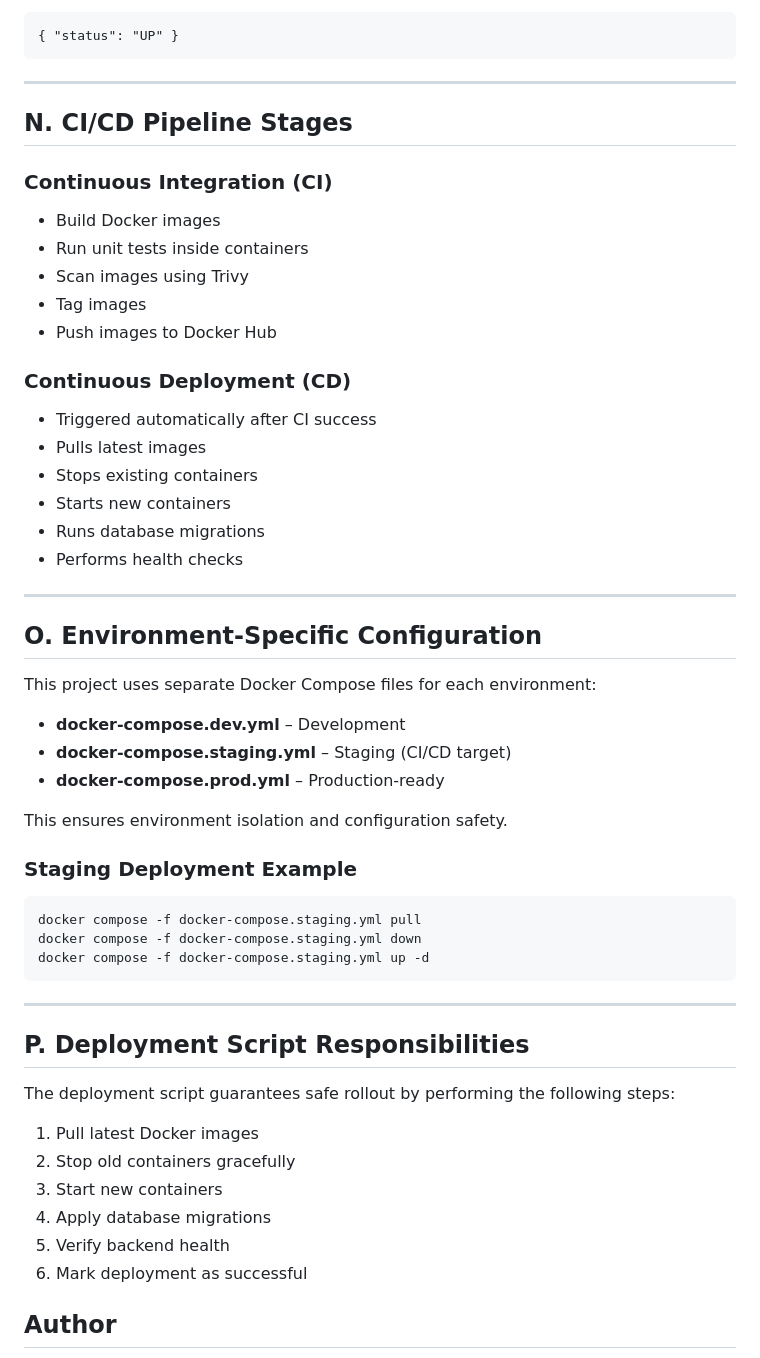
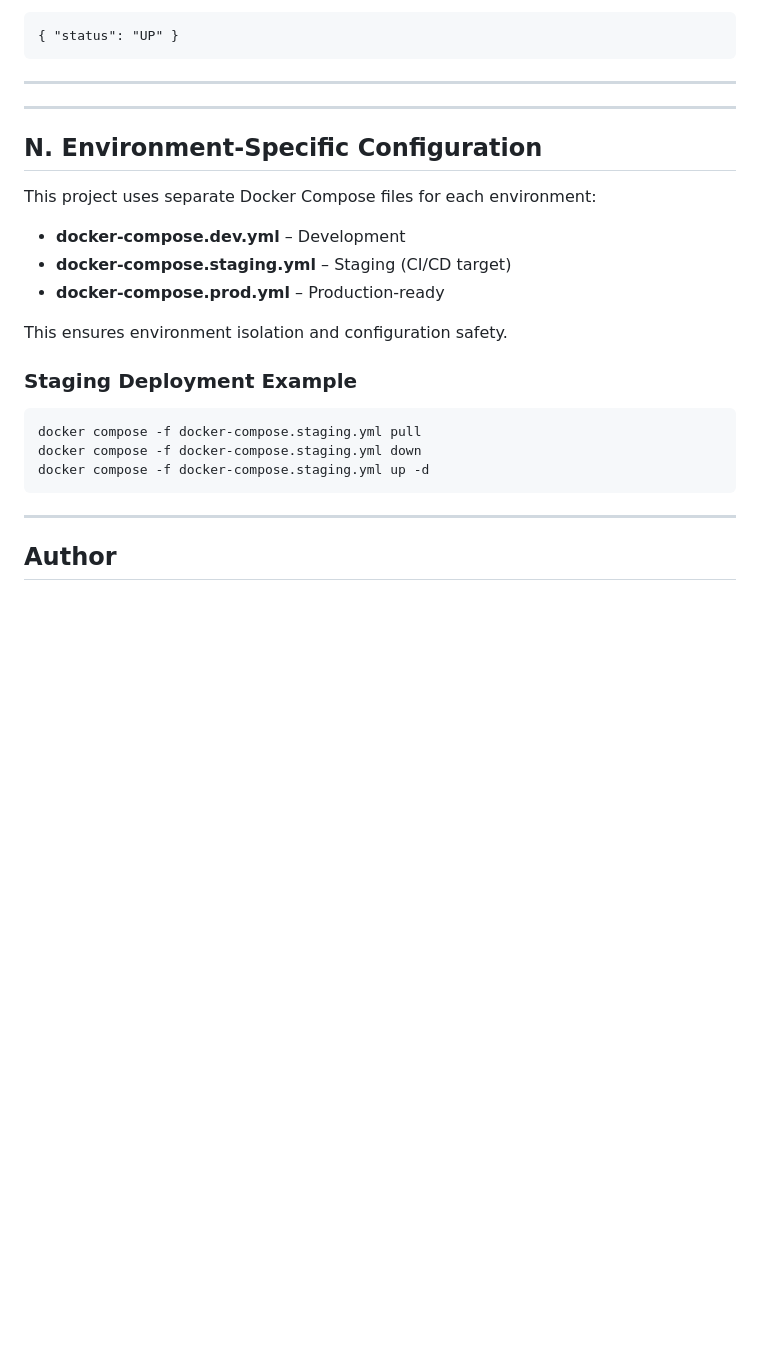
Before and after one commit to MALGIREDDY/capstone-cicd-project, a Markdown page: README.md, the part around one of its changes. Rendered like a GitHub page; blank space fills up the shorter version.

```diff
--- a/README.md
+++ b/README.md
@@ -537,32 +543,13 @@ curl http://localhost:5000/health
 <hr>
 
 <div class="section">
-<h2>N. CI/CD Pipeline Stages </h2>
-
-<h3>Continuous Integration (CI)</h3>
-<ul>
-<li>Build Docker images</li>
-<li>Run unit tests inside containers</li>
-<li>Scan images using Trivy</li>
-<li>Tag images</li>
-<li>Push images to Docker Hub</li>
-</ul>
-
-<h3>Continuous Deployment (CD)</h3>
-<ul>
-<li>Triggered automatically after CI success</li>
-<li>Pulls latest images</li>
-<li>Stops existing containers</li>
-<li>Starts new containers</li>
-<li>Runs database migrations</li>
-<li>Performs health checks</li>
 </ul>
 </div>
 
 <hr>
 
 <div class="section">
-<h2>O. Environment-Specific Configuration</h2>
+<h2>N. Environment-Specific Configuration</h2>
 
 <p>
 This project uses separate Docker Compose files for each environment:
@@ -586,21 +573,8 @@ docker compose -f docker-compose.staging.yml down
 docker compose -f docker-compose.staging.yml up -d
 </pre>
 </div>
-
 <hr>
-
 <div class="section">
-<h2>P. Deployment Script Responsibilities </h2>
-
-<p>The deployment script guarantees safe rollout by performing the following steps:</p>
-
-<ol>
-<li>Pull latest Docker images</li>
-<li>Stop old containers gracefully</li>
-<li>Start new containers</li>
-<li>Apply database migrations</li>
-<li>Verify backend health</li>
-<li>Mark deployment as successful</li>
 </ol>
 </div>
 <h2>Author</h2>
```
Also changed, not shown: other parts of README.md (+6 -0 lines).
